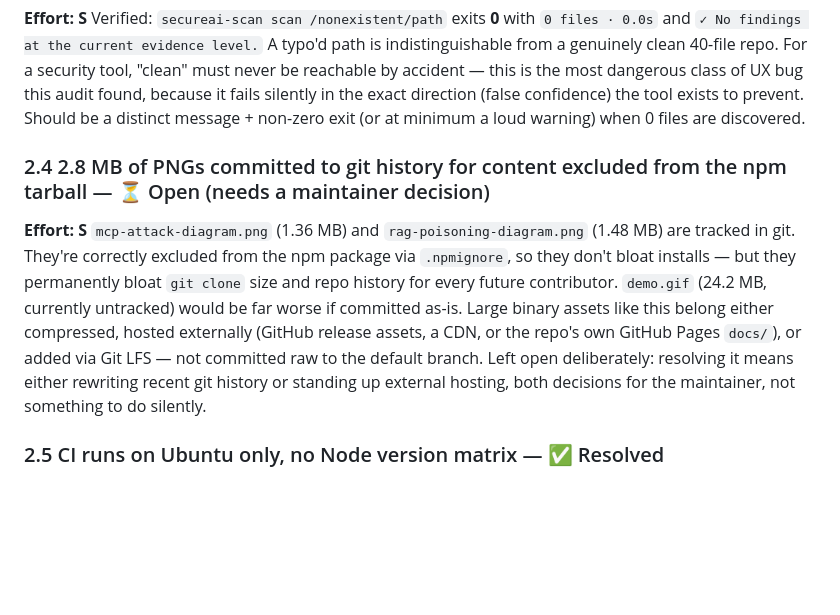
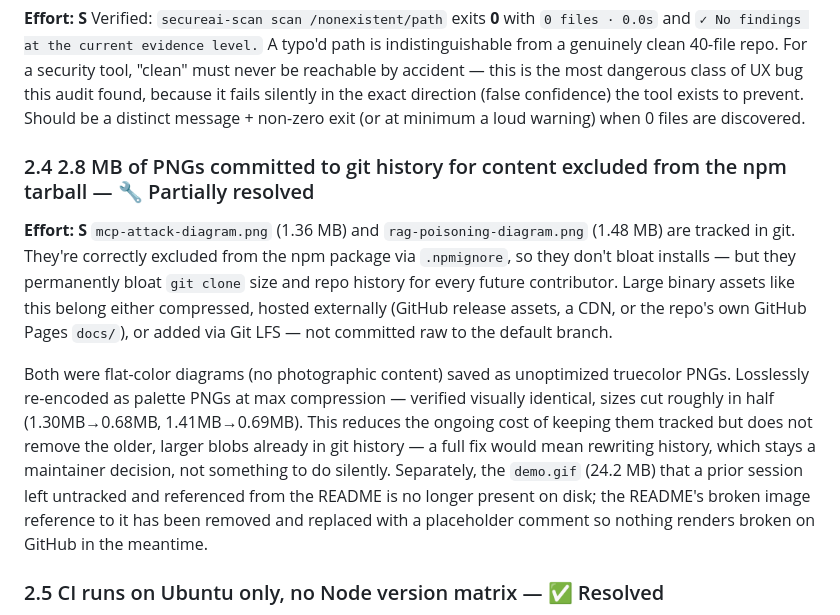
Before and after one commit to akanthed/SecureAI-Scan, a Markdown page: docs/PROJECT_AUDIT.md, the part around the change. Rendered like a GitHub page; blank space fills up the shorter version.

```diff
--- a/docs/PROJECT_AUDIT.md
+++ b/docs/PROJECT_AUDIT.md
@@ -46,9 +46,11 @@ Fixtures added for all six (`test-fixtures/vulnerable/multiagent_trust.ts`, `mcp
 **Effort: S**
 Verified: `secureai-scan scan /nonexistent/path` exits **0** with `0 files · 0.0s` and `✓ No findings at the current evidence level.` A typo'd path is indistinguishable from a genuinely clean 40-file repo. For a security tool, "clean" must never be reachable by accident — this is the most dangerous class of UX bug this audit found, because it fails silently in the exact direction (false confidence) the tool exists to prevent. Should be a distinct message + non-zero exit (or at minimum a loud warning) when 0 files are discovered.
 
-### 2.4 2.8 MB of PNGs committed to git history for content excluded from the npm tarball — ⏳ Open (needs a maintainer decision)
+### 2.4 2.8 MB of PNGs committed to git history for content excluded from the npm tarball — 🔧 Partially resolved
 **Effort: S**
-`mcp-attack-diagram.png` (1.36 MB) and `rag-poisoning-diagram.png` (1.48 MB) are tracked in git. They're correctly excluded from the npm package via `.npmignore`, so they don't bloat installs — but they permanently bloat `git clone` size and repo history for every future contributor. `demo.gif` (24.2 MB, currently untracked) would be far worse if committed as-is. Large binary assets like this belong either compressed, hosted externally (GitHub release assets, a CDN, or the repo's own GitHub Pages `docs/`), or added via Git LFS — not committed raw to the default branch. Left open deliberately: resolving it means either rewriting recent git history or standing up external hosting, both decisions for the maintainer, not something to do silently.
+`mcp-attack-diagram.png` (1.36 MB) and `rag-poisoning-diagram.png` (1.48 MB) are tracked in git. They're correctly excluded from the npm package via `.npmignore`, so they don't bloat installs — but they permanently bloat `git clone` size and repo history for every future contributor. Large binary assets like this belong either compressed, hosted externally (GitHub release assets, a CDN, or the repo's own GitHub Pages `docs/`), or added via Git LFS — not committed raw to the default branch.
+
+Both were flat-color diagrams (no photographic content) saved as unoptimized truecolor PNGs. Losslessly re-encoded as palette PNGs at max compression — verified visually identical, sizes cut roughly in half (1.30MB→0.68MB, 1.41MB→0.69MB). This reduces the ongoing cost of keeping them tracked but does not remove the older, larger blobs already in git history — a full fix would mean rewriting history, which stays a maintainer decision, not something to do silently. Separately, the `demo.gif` (24.2 MB) that a prior session left untracked and referenced from the README is no longer present on disk; the README's broken image reference to it has been removed and replaced with a placeholder comment so nothing renders broken on GitHub in the meantime.
 
 ### 2.5 CI runs on Ubuntu only, no Node version matrix — ✅ Resolved
 **Effort: S**
```
Also changed, not shown: README.md (+1 -2 lines), docs/MASTER_REVIEW.md (+2 -1 lines).
